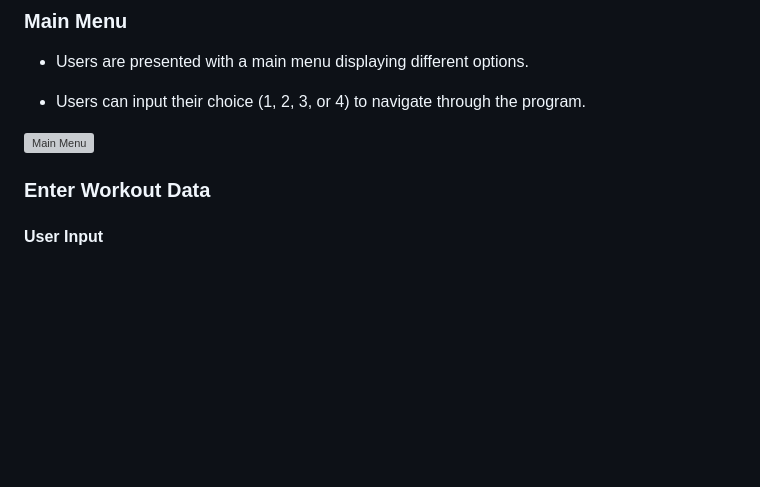
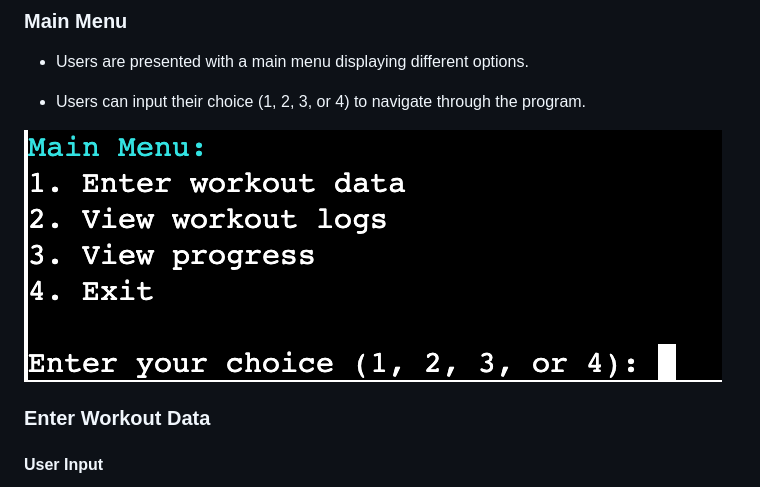
Before and after one commit to Alvor1991/PP3-Python, a Markdown page: README.md, the part around the change. Drawn GitHub-style; pictures changed too: assets/readme-files/main-menu.png (added); blank space fills up the shorter version; grey boxes are pictures that could not be loaded.

Commit message:
Test readme images are working

```diff
--- a/README.md
+++ b/README.md
@@ -90,7 +90,7 @@ The program's logic utilizes conditionals and loops to facilitate user interacti
 
 * Users can input their choice (1, 2, 3, or 4) to navigate through the program.
 
-![Main Menu](assets/readme-files/user-information.png)
+![Main Menu](assets/readme-files/main-menu.png)
 
 ### Enter Workout Data
 
```
